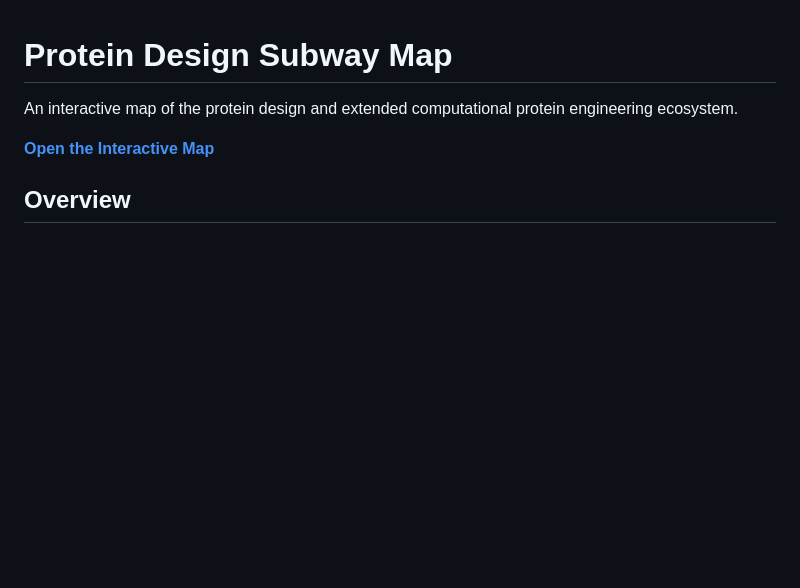
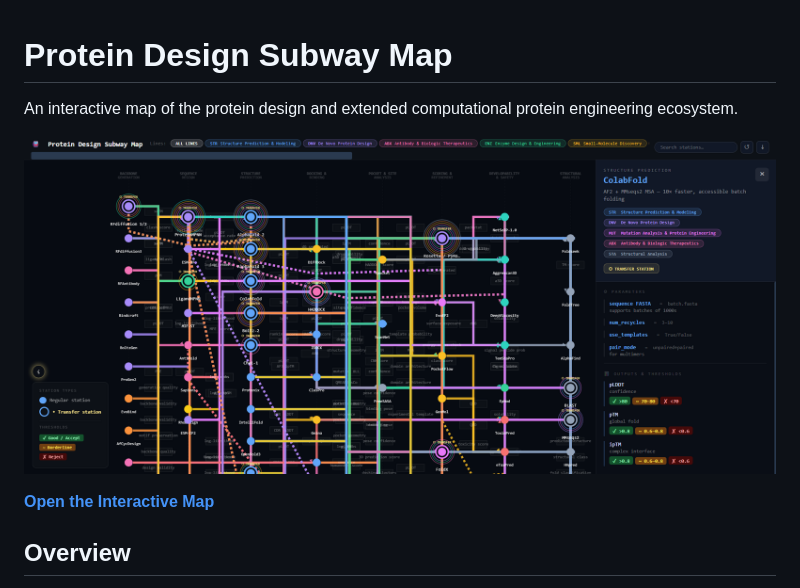
Before and after one commit to Srikanth-Lingappa/protein-design-subway-map, a Markdown page: README.md, the part around the change. GitHub-like rendering; blank space fills up the shorter version.

```diff
--- a/README.md
+++ b/README.md
@@ -1,6 +1,8 @@
 # Protein Design Subway Map
 
 An interactive map of the protein design and extended computational protein engineering ecosystem.
+
+![Protein Design Subway Map](protein-design-subway-map.png)
 
 **[Open the Interactive Map](https://srikanth-lingappa.github.io/protein-design-subway-map/)**
 
```
